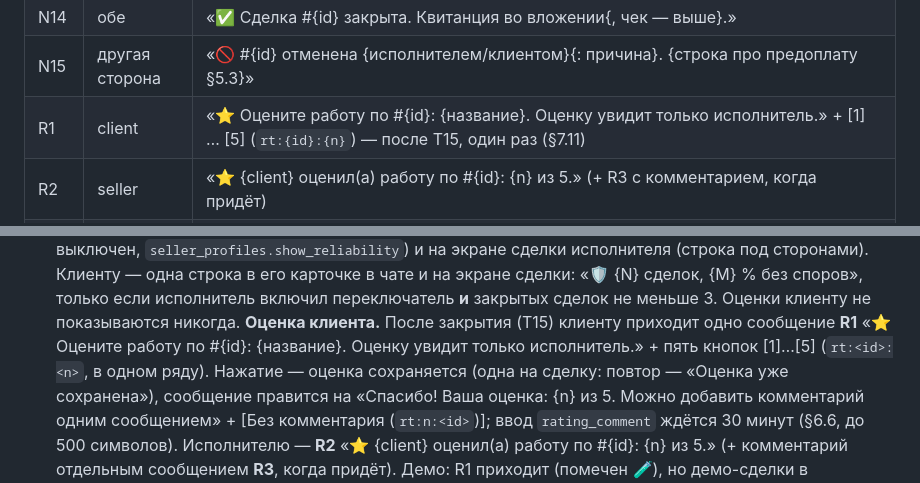
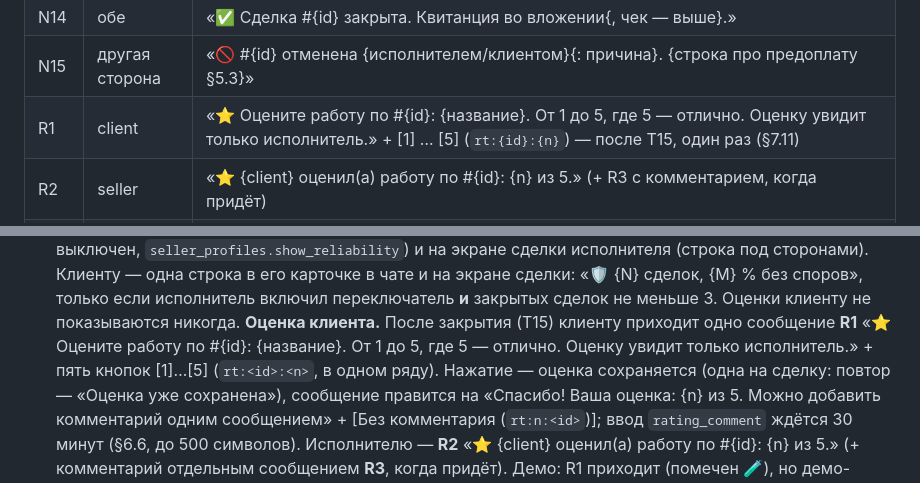
Before and after one commit to OrbyteTeam/dogovorilis, a Markdown page: docs/SPEC.md, 2 parts joined by grey strips. GitHub-like rendering.

Commit message:
spec: §6.5/§7.11 R1 называет шкалу оценки (5 — отлично)

```diff
--- a/docs/SPEC.md
+++ b/docs/SPEC.md
@@ -390,7 +390,7 @@ T2 (событие `client.joined {source:'repeat'}`, без `client_not_opened`
 | N13 | seller | «🧾 #{id} оплачена полностью. Сформируйте чек в «Мой налог» и приложите его сюда — до {дата 9-го числа}.» + [📎 Приложить чек (`rc:{id}`)] [Закрыть без чека (`nc:{id}`)] |
 | N14 | обе | «✅ Сделка #{id} закрыта. Квитанция во вложении{, чек — выше}.» |
 | N15 | другая сторона | «🚫 #{id} отменена {исполнителем/клиентом}{: причина}. {строка про предоплату §5.3}» |
-| R1 | client | «⭐ Оцените работу по #{id}: {название}. Оценку увидит только исполнитель.» + [1] … [5] (`rt:{id}:{n}`) — после T15, один раз (§7.11) |
+| R1 | client | «⭐ Оцените работу по #{id}: {название}. От 1 до 5, где 5 — отлично. Оценку увидит только исполнитель.» + [1] … [5] (`rt:{id}:{n}`) — после T15, один раз (§7.11) |
 | R2 | seller | «⭐ {client} оценил(а) работу по #{id}: {n} из 5.» (+ R3 с комментарием, когда придёт) |
 | N16 | client | «🔔 Напоминание от исполнителя по #{id}: {контекст статуса}.» (ручное «Напомнить клиенту») |
 Если у получателя нет `dialog_chat_id` (клиент никогда не открывал бота) — уведомление не отправляется, событие
@@ -711,7 +711,7 @@ React 19.2.8 + MAX UI 0.5.0 (`docs/DESIGN.md`), hash-роутинг (`/app/#/new
 сторонами). Клиенту — одна строка в его карточке в чате и на экране сделки: «🛡 {N} сделок, {M} % без споров», только если
 исполнитель включил переключатель **и** закрытых сделок не меньше 3. Оценки клиенту не показываются никогда.
 **Оценка клиента.** После закрытия (T15) клиенту приходит одно сообщение **R1** «⭐ Оцените работу по #{id}: {название}.
-Оценку увидит только исполнитель.» + пять кнопок [1]…[5] (`rt:<id>:<n>`, в одном ряду). Нажатие — оценка
+От 1 до 5, где 5 — отлично. Оценку увидит только исполнитель.» + пять кнопок [1]…[5] (`rt:<id>:<n>`, в одном ряду). Нажатие — оценка
 сохраняется (одна на сделку: повтор — «Оценка уже сохранена»), сообщение правится на «Спасибо! Ваша оценка: {n} из 5.
 Можно добавить комментарий одним сообщением» + [Без комментария (`rt:n:<id>`)]; ввод `rating_comment` ждётся 30 минут
 (§6.6, до 500 символов). Исполнителю — **R2** «⭐ {client} оценил(а) работу по #{id}: {n} из 5.» (+ комментарий
```
